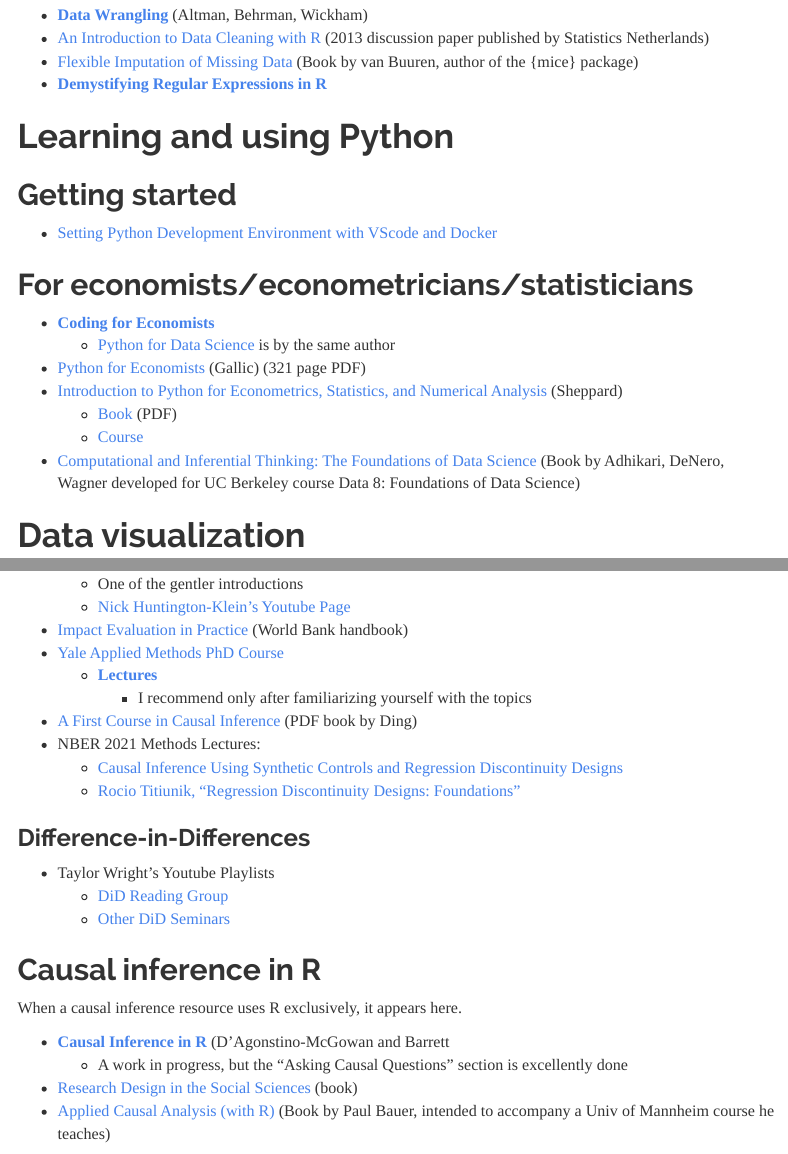
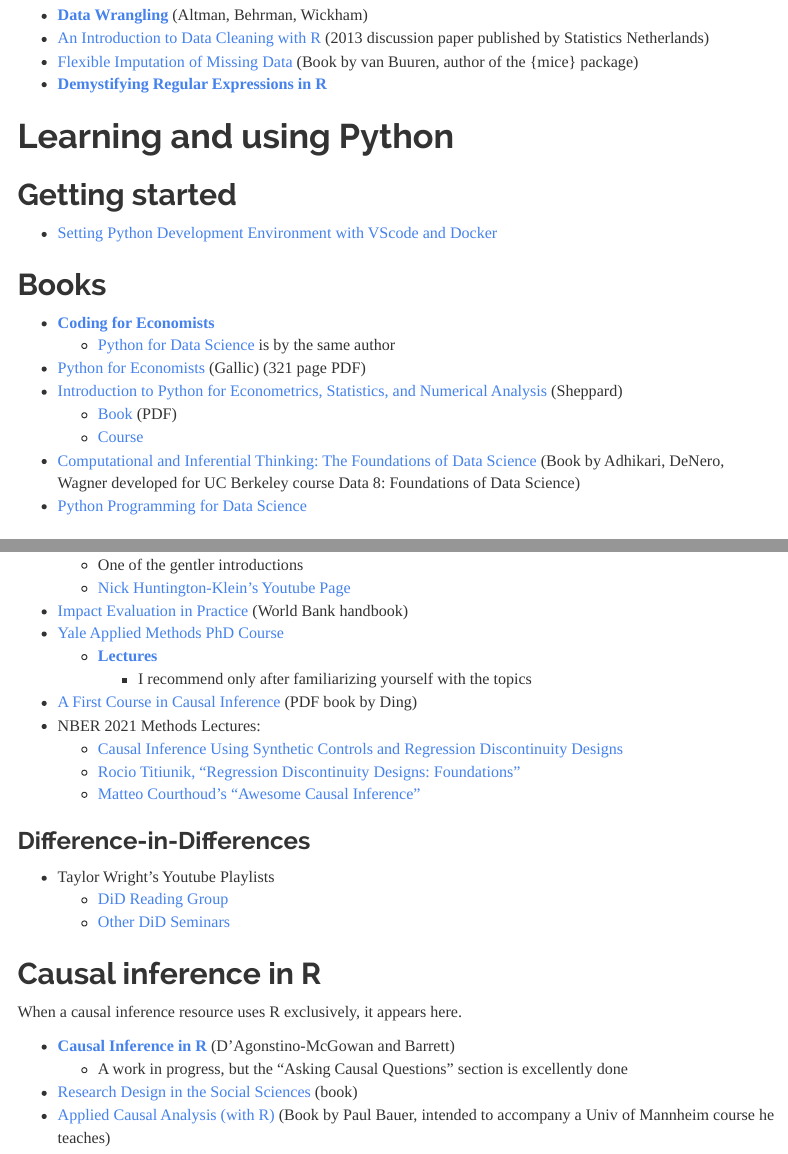
Before and after one commit to cshancock/datasciencetoolsforgovt, an R Markdown document (datasciencetoolsforgovt.Rmd): the page in a window 1100 px wide, from 1350 px down, and a second part further down, joined at a grey line. The pictures show the output file datasciencetoolsforgovt.html that the author committed with the source, opened offline; menus at the side of the page are left out.

Commit message:
Minor revisions

```diff
--- a/datasciencetoolsforgovt.Rmd
+++ b/datasciencetoolsforgovt.Rmd
@@ -63,7 +63,7 @@
 ## Getting started
 * [Setting Python Development Environment with VScode and Docker](https://github.com/RamiKrispin/vscode-python)
 
-## For economists/econometricians/statisticians
+## Books
 * [**Coding for Economists**](https://aeturrell.github.io/coding-for-economists/intro.html)
   * [Python for Data Science](https://aeturrell.github.io/python4DS/welcome.html) is by the same author
 * [Python for Economists](https://egallic.fr/Enseignement/Python/en/_main.pdf) (Gallic) (321 page PDF)
@@ -71,6 +71,7 @@
   * [Book](https://www.kevinsheppard.com/files/teaching/python/notes/python_introduction_2021.pdf) (PDF)
   * [Course](https://www.kevinsheppard.com/teaching/python/course/)
 * [Computational and Inferential Thinking: The Foundations of Data Science](https://inferentialthinking.com/chapters/intro.html) (Book by Adhikari, DeNero, Wagner developed for UC Berkeley course Data 8: Foundations of Data Science)
+* [Python Programming for Data Science](https://www.tomasbeuzen.com/python-programming-for-data-science/README.html)
 
 # Data visualization
 
@@ -129,6 +130,7 @@
 * NBER 2021 Methods Lectures:
   * [Causal Inference Using Synthetic Controls and Regression Discontinuity Designs](https://www.youtube.com/watch?v=T2p9Wg650bY)
   * [Rocio Titiunik, "Regression Discontinuity Designs: Foundations"](https://www.youtube.com/watch?v=ckZx0j1tYoY)
+  * [Matteo Courthoud's "Awesome Causal Inference"](https://github.com/matteocourthoud/awesome-causal-inference)
 
 ### Difference-in-Differences
 * Taylor Wright's Youtube Playlists
```
Also changed, not shown: README.MD, datasciencetoolsforgovt.html, datasciencetoolsforgovt.Rmd (4 more changed lines).
